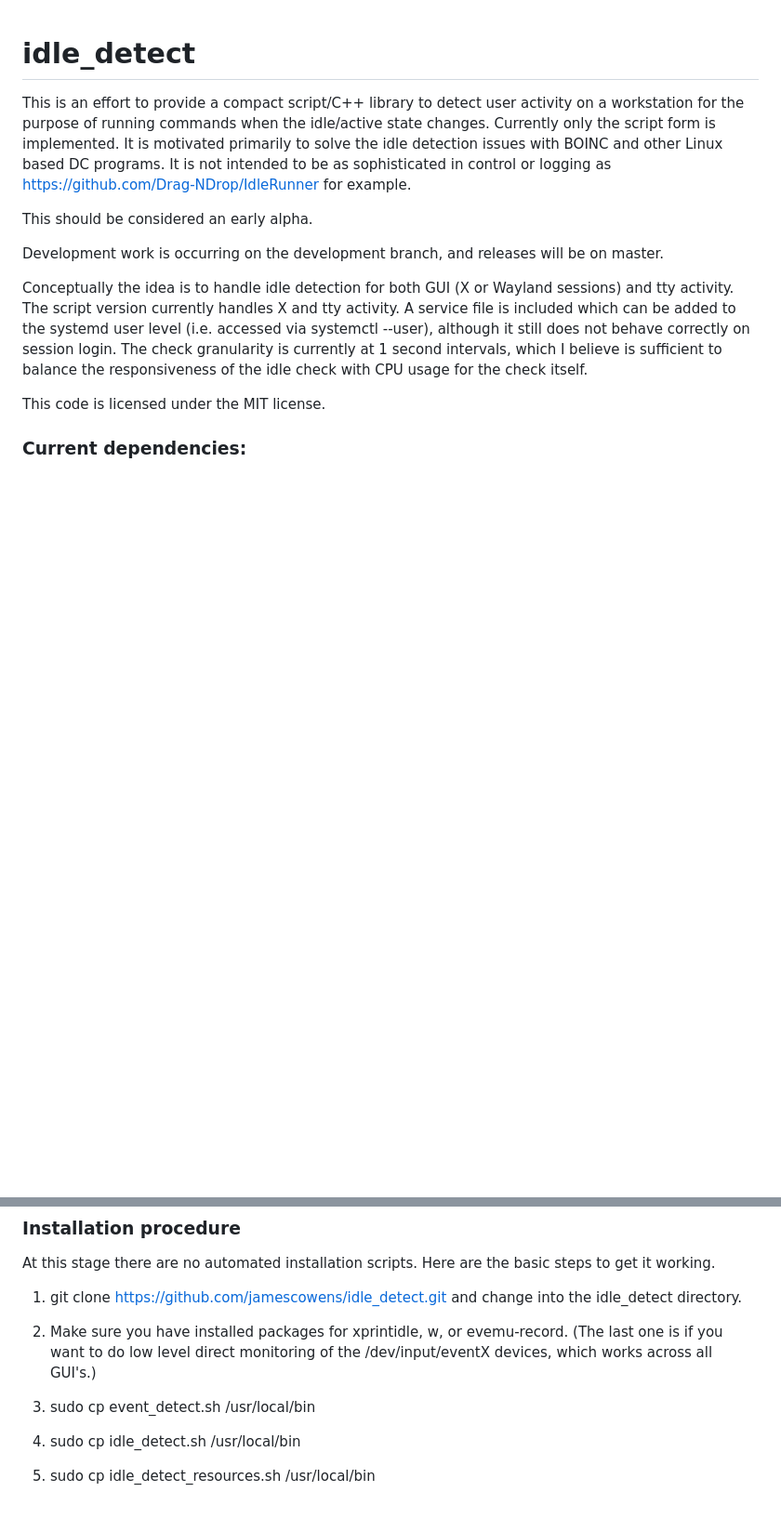
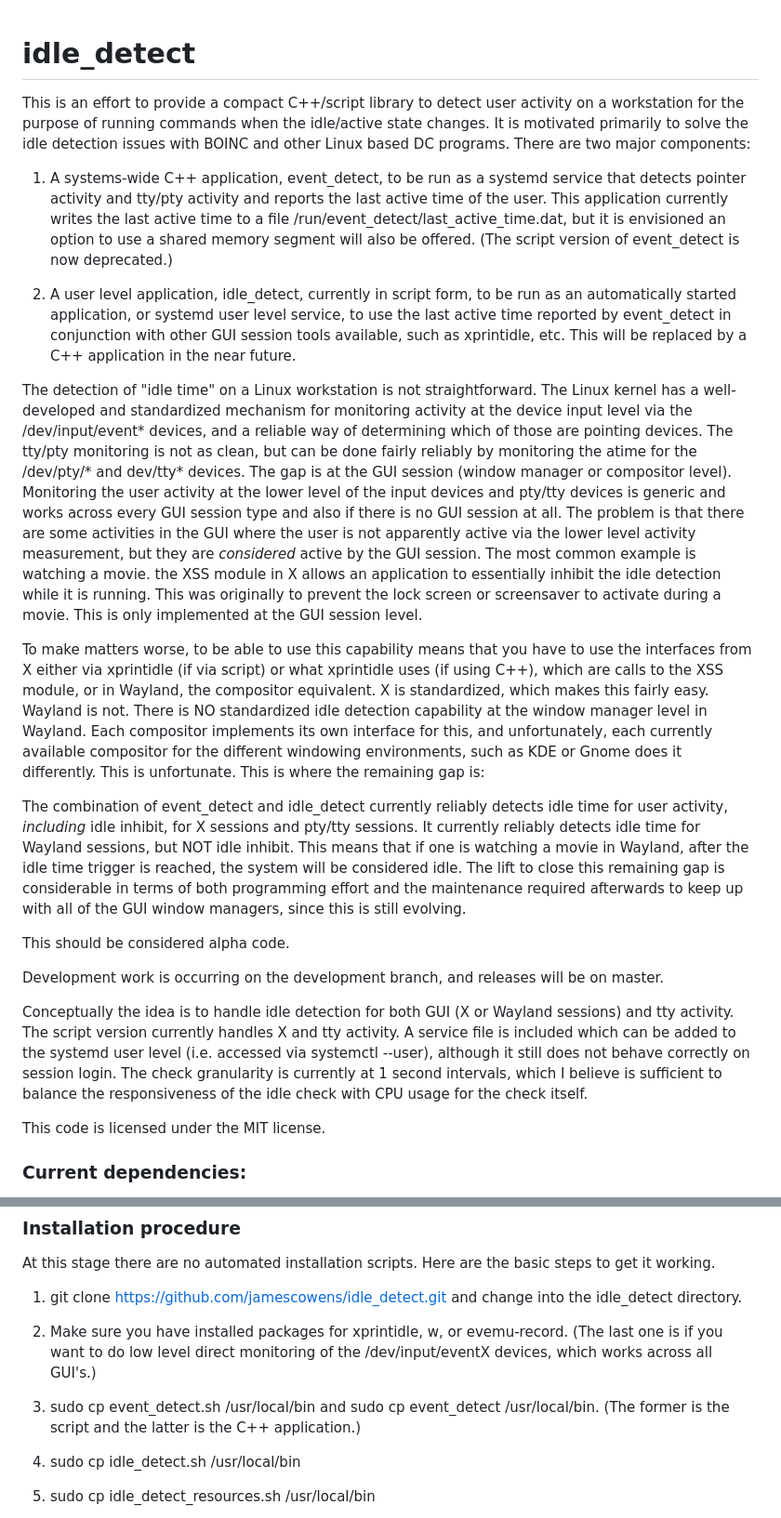
Before and after one commit to jamescowens/idle_detect, a Markdown page: README.md, 2 parts joined by grey strips. Shown: that part at 93% size. GitHub-like rendering; blank space fills up the shorter version.

```diff
--- a/README.md
+++ b/README.md
@@ -1,8 +1,20 @@
 # idle_detect
 
-This is an effort to provide a compact script/C++ library to detect user activity on a workstation for the purpose of running commands when the idle/active state changes. Currently only the script form is implemented. It is motivated primarily to solve the idle detection issues with BOINC and other Linux based DC programs. It is not intended to be as sophisticated in control or logging as https://github.com/Drag-NDrop/IdleRunner for example.
+This is an effort to provide a compact C++/script library to detect user activity on a workstation for the purpose of running commands when the idle/active state changes. It is motivated primarily to solve the idle detection issues with BOINC and other Linux based DC programs. There are two major components:
 
-This should be considered an early alpha.
+1. A systems-wide C++ application, event_detect, to be run as a systemd service that detects pointer activity and tty/pty activity and reports the last active time of the user. This application currently writes the last active time to a file /run/event_detect/last_active_time.dat, but it is envisioned an option
+to use a shared memory segment will also be offered. (The script version of event_detect is now deprecated.)
+
+2. A user level application, idle_detect, currently in script form, to be run as an automatically started application, or systemd user level service, to use the last active time reported by event_detect in conjunction with other GUI session tools available, such as xprintidle, etc. This will be replaced by a
+C++ application in the near future.
+
+The detection of "idle time" on a Linux workstation is not straightforward. The Linux kernel has a well-developed and standardized mechanism for monitoring activity at the device input level via the /dev/input/event* devices, and a reliable way of determining which of those are pointing devices. The tty/pty monitoring is not as clean, but can be done fairly reliably by monitoring the atime for the /dev/pty/\* and dev/tty* devices. The gap is at the GUI session (window manager or compositor level). Monitoring the user activity at the lower level of the input devices and pty/tty devices is generic and works across every GUI session type and also if there is no GUI session at all. The problem is that there are some activities in the GUI where the user is not apparently active via the lower level activity measurement, but they are *considered* active by the GUI session. The most common example is watching a movie. the XSS module in X allows an application to essentially inhibit the idle detection while it is running. This was originally to prevent the lock screen or screensaver to activate during a movie. This is only implemented at the GUI session level.
+
+To make matters worse, to be able to use this capability means that you have to use the interfaces from X either via xprintidle (if via script) or what xprintidle uses (if using C++), which are calls to the XSS module, or in Wayland, the compositor equivalent. X is standardized, which makes this fairly easy. Wayland is not. There is NO standardized idle detection capability at the window manager level in Wayland. Each compositor implements its own interface for this, and unfortunately, each currently available compositor for the different windowing environments, such as KDE or Gnome does it differently. This is unfortunate. This is where the remaining gap is:
+
+The combination of event_detect and idle_detect currently reliably detects idle time for user activity, *including* idle inhibit, for X sessions and pty/tty sessions. It currently reliably detects idle time for Wayland sessions, but NOT idle inhibit. This means that if one is watching a movie in Wayland, after the idle time trigger is reached, the system will be considered idle. The lift to close this remaining gap is considerable in terms of both programming effort and the maintenance required afterwards to keep up with all of the GUI window managers, since this is still evolving.
+
+This should be considered alpha code.
 
 Development work is occurring on the development branch, and releases will be on master.
 
@@ -26,7 +38,7 @@ At this stage there are no automated installation scripts. Here are the basic st
 2. Make sure you have installed packages for xprintidle, w, or evemu-record. (The last one is if you want
 to do low level direct monitoring of the /dev/input/eventX devices, which works across all GUI's.)
 
-3. sudo cp event_detect.sh /usr/local/bin
+3. sudo cp event_detect.sh /usr/local/bin and sudo cp event_detect /usr/local/bin. (The former is the script and the latter is the C++ application.)
 
 4. sudo cp idle_detect.sh /usr/local/bin
 
```
